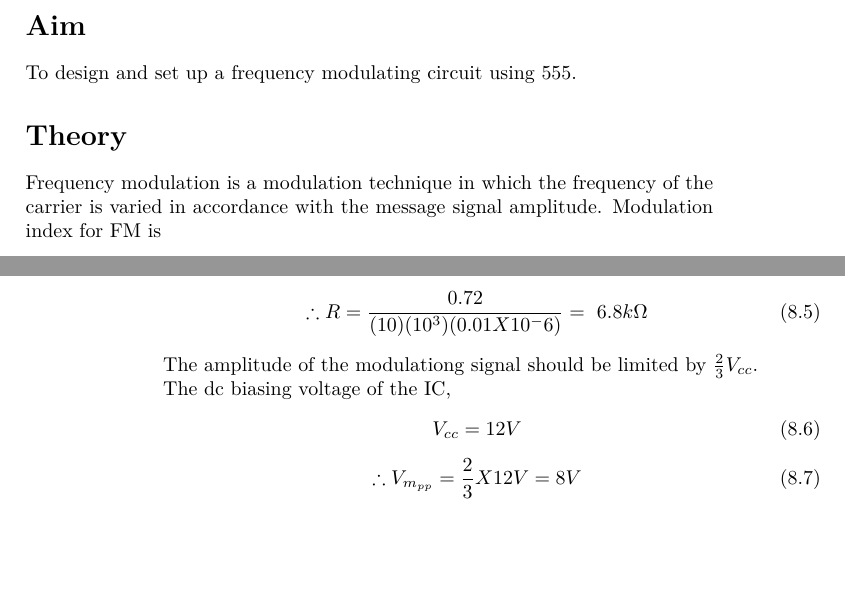
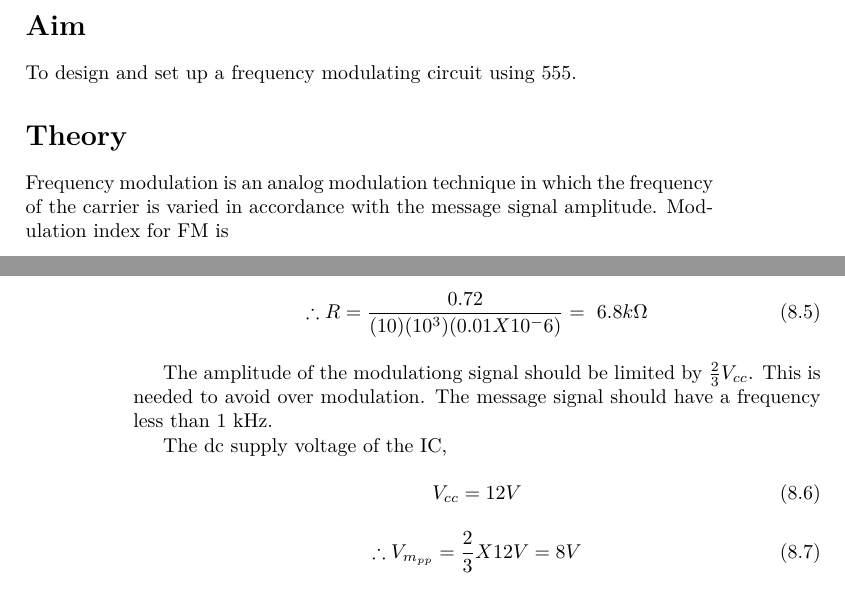
Before and after one commit to kavyamanohar/analogcommunication, a LaTeX book (analogcommunication.tex, which reads chapters/fm555.tex): two parts of pages 47 and 48 of 67, joined at a grey line, cut so that both start at the same text, the shorter picture padded with empty space. Compiled offline with XeLaTeX.

Commit message:
misc. formatting in fm using 555

```diff
--- a/chapters/fm555.tex
+++ b/chapters/fm555.tex
@@ -4,7 +4,7 @@
 To design and set up a frequency modulating circuit using 555.
 
 \section*{Theory}
-Frequency modulation is a modulation technique in which the frequency of the carrier is varied in accordance with the message signal amplitude.
+Frequency modulation is an analog modulation technique in which the frequency of the carrier is varied in accordance with the message signal amplitude.
 Modulation index for FM is
 \begin{equation}
 m= \frac{\delta f}{f_m}=\frac{frequency \ deviation}{modulating \ signal\  frequency}
@@ -35,9 +35,9 @@ f_c=\frac{0.72}{RC}
 R=\frac{0.72}{(10) (10^3)(0.01 X 10^-6)}= \ 6.8 k\Omega
 \end{equation}
 
-The amplitude of the modulationg signal should be limited by $\frac{2}{3}V_{cc}$.
+The amplitude of the modulationg signal should be limited by $\frac{2}{3}V_{cc}$. This is needed to avoid over modulation. The message signal should have a frequency less than 1 kHz.
 
-The dc biasing voltage of the IC,
+The dc supply voltage of the IC,
 \begin{equation}
 V_{cc}=12 V
 \end{equation}
```
